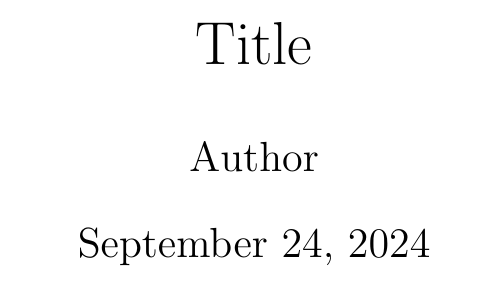
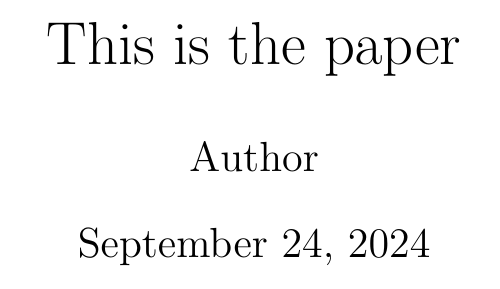
Before and after one commit to petebachant/example-basic, a LaTeX document (paper/paper.tex): part of page 1 of 3, cut at the place of the change. Compiled offline with pdfLaTeX.

Commit message:
Update paper title

```diff
--- a/paper/paper.tex
+++ b/paper/paper.tex
@@ -11,7 +11,7 @@
 \textheight=9.0in
 \headsep=0.25in
 
-\title{ Title}
+\title{This is the paper}
 \author{ Author }
 \date{\today}
 
```
Also changed, not shown: 1 other file.
